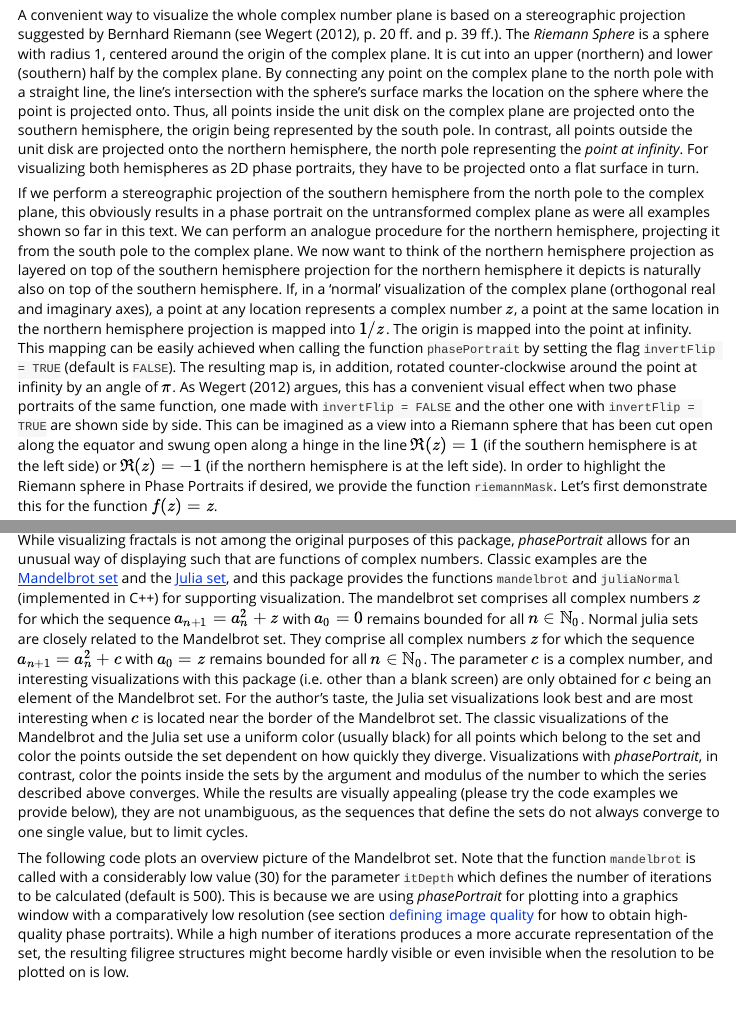
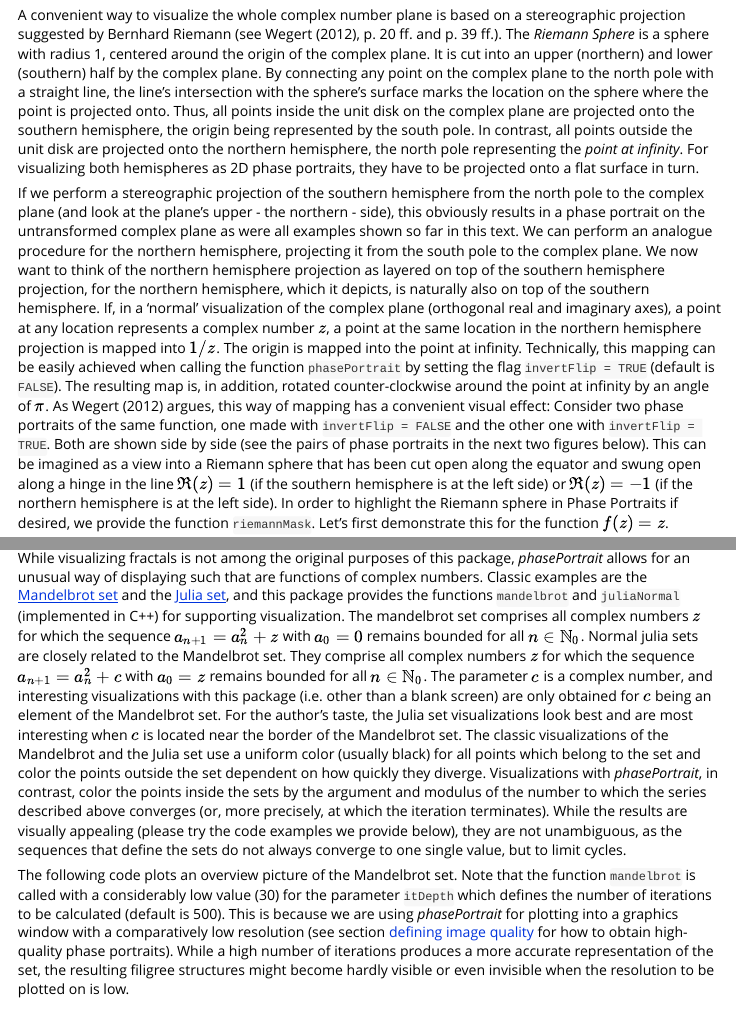
Before and after one commit to PeterBiber/viscomplexr, an R Markdown document (vignettes/viscomplexr-vignette.Rmd): the page in a window 1100 px wide, from 7350 px down, and a second part further down, joined at a grey line. Rendered offline with R 4.5, knitr and Pandoc, with nearby package versions; code that draws random numbers runs with fixed seeds of ours; some code elsewhere in the file could not run offline.

Commit message:
Small extensions of V.B.'s vignette revision.

````diff
--- a/vignettes/viscomplexr-vignette.Rmd
+++ b/vignettes/viscomplexr-vignette.Rmd
@@ -229,7 +229,7 @@ par(op)
 ### Riemann sphere plots
 A convenient way to visualize the whole complex number plane is based on a stereographic projection suggested by Bernhard Riemann (see @wegert_visualcpx_2012, p. 20 ff. and p. 39 ff.). The *Riemann Sphere* is a sphere with radius 1, centered around the origin of the complex plane. It is cut into an upper (northern) and lower (southern) half by the complex plane. By connecting any point on the complex plane to the north pole with a straight line, the line's intersection with the sphere's surface marks the location on the sphere where the point is projected onto. Thus, all points inside the unit disk on the complex plane are projected onto the southern hemisphere, the origin being represented by the south pole. In contrast, all points outside the unit disk are projected onto the northern hemisphere, the north pole representing the *point at infinity*. For visualizing both hemispheres as 2D phase portraits, they have to be projected onto a flat surface in turn.
 
-If we perform a stereographic projection of the southern hemisphere from the north pole to the complex plane, this obviously results in a phase portrait on the untransformed complex plane as were all examples shown so far in this text. We can perform an analogue procedure for the northern hemisphere, projecting it from the south pole to the complex plane. We now want to think of the northern hemisphere projection as layered on top of the southern hemisphere projection for the northern hemisphere it depicts is naturally also on top of the southern hemisphere. If, in a 'normal' visualization of the complex plane (orthogonal real and imaginary axes), a point at any location represents a complex number $z$, a point at the same location in the northern hemisphere projection is mapped into $1/z$. The origin is mapped into the point at infinity. This mapping can be easily achieved when calling the function `phasePortrait` by setting the flag `invertFlip = TRUE` (default is `FALSE`). The resulting map is, in addition, rotated counter-clockwise around the point at infinity by an angle of $\pi$. As @wegert_visualcpx_2012 argues, this has a convenient visual effect when two phase portraits of the same function, one made with `invertFlip = FALSE` and the other one with `invertFlip = TRUE` are shown side by side. This can be imagined as a view into a Riemann sphere that has been cut open along the equator and swung open along a hinge in the line $\Re(z)=1$ (if the southern hemisphere is at the left side) or $\Re(z)=-1$ (if the northern hemisphere is at the left side). In order to highlight the Riemann sphere in Phase Portraits if desired, we provide the function `riemannMask`. Let's first demonstrate this for the function $f(z)=z$.
+If we perform a stereographic projection of the southern hemisphere from the north pole to the complex plane (and look at the plane's upper - the northern - side), this obviously results in a phase portrait on the untransformed complex plane as were all examples shown so far in this text. We can perform an analogue procedure for the northern hemisphere, projecting it from the south pole to the complex plane. We now want to think of the northern hemisphere projection as layered on top of the southern hemisphere projection, for the northern hemisphere, which it depicts, is naturally also on top of the southern hemisphere. If, in a 'normal' visualization of the complex plane (orthogonal real and imaginary axes), a point at any location represents a complex number $z$, a point at the same location in the northern hemisphere projection is mapped into $1/z$. The origin is mapped into the point at infinity. Technically, this mapping can be easily achieved when calling the function `phasePortrait` by setting the flag `invertFlip = TRUE` (default is `FALSE`). The resulting map is, in addition, rotated counter-clockwise around the point at infinity by an angle of $\pi$. As @wegert_visualcpx_2012 argues, this way of mapping has a convenient visual effect: Consider two phase portraits of the same function, one made with `invertFlip = FALSE` and the other one with `invertFlip = TRUE`. Both are shown side by side (see the pairs of phase portraits in the next two figures below). This can be imagined as a view into a Riemann sphere that has been cut open along the equator and swung open along a hinge in the line $\Re(z)=1$ (if the southern hemisphere is at the left side) or $\Re(z)=-1$ (if the northern hemisphere is at the left side). In order to highlight the Riemann sphere in Phase Portraits if desired, we provide the function `riemannMask`. Let's first demonstrate this for the function $f(z)=z$.
 
 ```{r figure_12, fig.width=7, fig.height=3.5, fig.align='center', results='hide', fig.show='hold', cache=TRUE, fig.cap='Mapping the complex number plane on the Riemann sphere. Left: lower (southern) hemisphere; right upper (northern hemisphere). Folding both figures face to face along a vertical line in the middle between them can be imagined as closing the Riemann sphere.'}
 op <- par(mfrow = c(1, 2), mar = rep(0.1, 4))
@@ -283,7 +283,7 @@ With some consideration it becomes quite easy to see that both phase portraits a
 
 ### Fractals
 While visualizing fractals is not among the original purposes of this package, *phasePortrait* allows for an unusual way of displaying such that are functions of complex numbers. Classic examples are the [Mandelbrot set](https://en.wikipedia.org/wiki/Mandelbrot_set) and the [Julia set](https://en.wikipedia.org/wiki/Julia_set), and this package provides the functions `mandelbrot` and `juliaNormal` (implemented in C++) for supporting visualization. The mandelbrot set comprises all complex numbers $z$ for which the sequence $a_{n+1}=a_n^{2}+z$ with $a_0=0$ remains bounded for all $n\in\mathbb{N_0}$. Normal julia sets are closely related to the Mandelbrot set. They comprise all complex numbers $z$ for which the sequence $a_{n+1}=a_n^2+c$ with $a_0=z$ remains bounded for all $n\in\mathbb{N_0}$. The parameter $c$ is a complex number, and interesting visualizations with this package (i.e. other than a blank screen) are only obtained for $c$ being an element of the Mandelbrot set. For the author's taste, the Julia set visualizations look best and are most interesting when $c$ is located near the border of the Mandelbrot set.
-The classic visualizations of the Mandelbrot and the Julia set use a uniform color (usually black) for all points which belong to the set and color the points outside the set dependent on how quickly they diverge. Visualizations with *phasePortrait*, in contrast, color the points inside the sets by the argument and modulus of the number to which the series described above converges. While the results are visually appealing (please try the code examples we provide below), they are not unambiguous, as the sequences that define the sets do not always converge to one single value, but to limit cycles.
+The classic visualizations of the Mandelbrot and the Julia set use a uniform color (usually black) for all points which belong to the set and color the points outside the set dependent on how quickly they diverge. Visualizations with *phasePortrait*, in contrast, color the points inside the sets by the argument and modulus of the number to which the series described above converges (or, more precisely, at which the iteration terminates). While the results are visually appealing (please try the code examples we provide below), they are not unambiguous, as the sequences that define the sets do not always converge to one single value, but to limit cycles.
 
 The following code plots an overview picture of the Mandelbrot set. Note that the function `mandelbrot` is called with a considerably low value (30) for the parameter `itDepth` which defines the number of iterations to be calculated (default is 500). This is because we are using *phasePortrait* for plotting into a graphics window with a comparatively low resolution (see section [defining image quality](#img_qual) for how to obtain high-quality phase portraits). While a high number of iterations produces a more accurate representation of the set, the resulting filigree structures might become hardly visible or even invisible when the resolution to be plotted on is low.
 
````
Also changed, not shown: vignettes/viscomplexr-vignette.Rmd (4 more changed lines), 1 other file.
